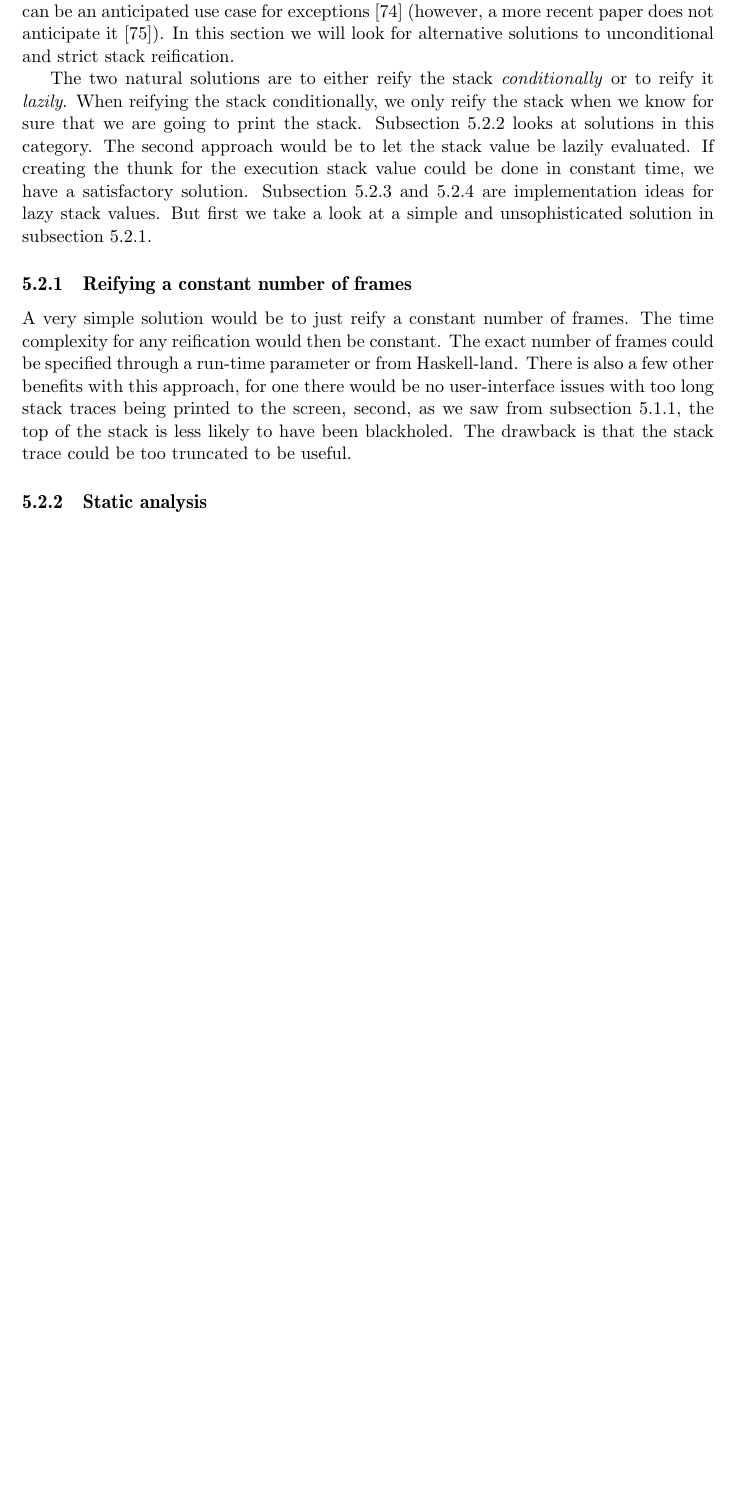
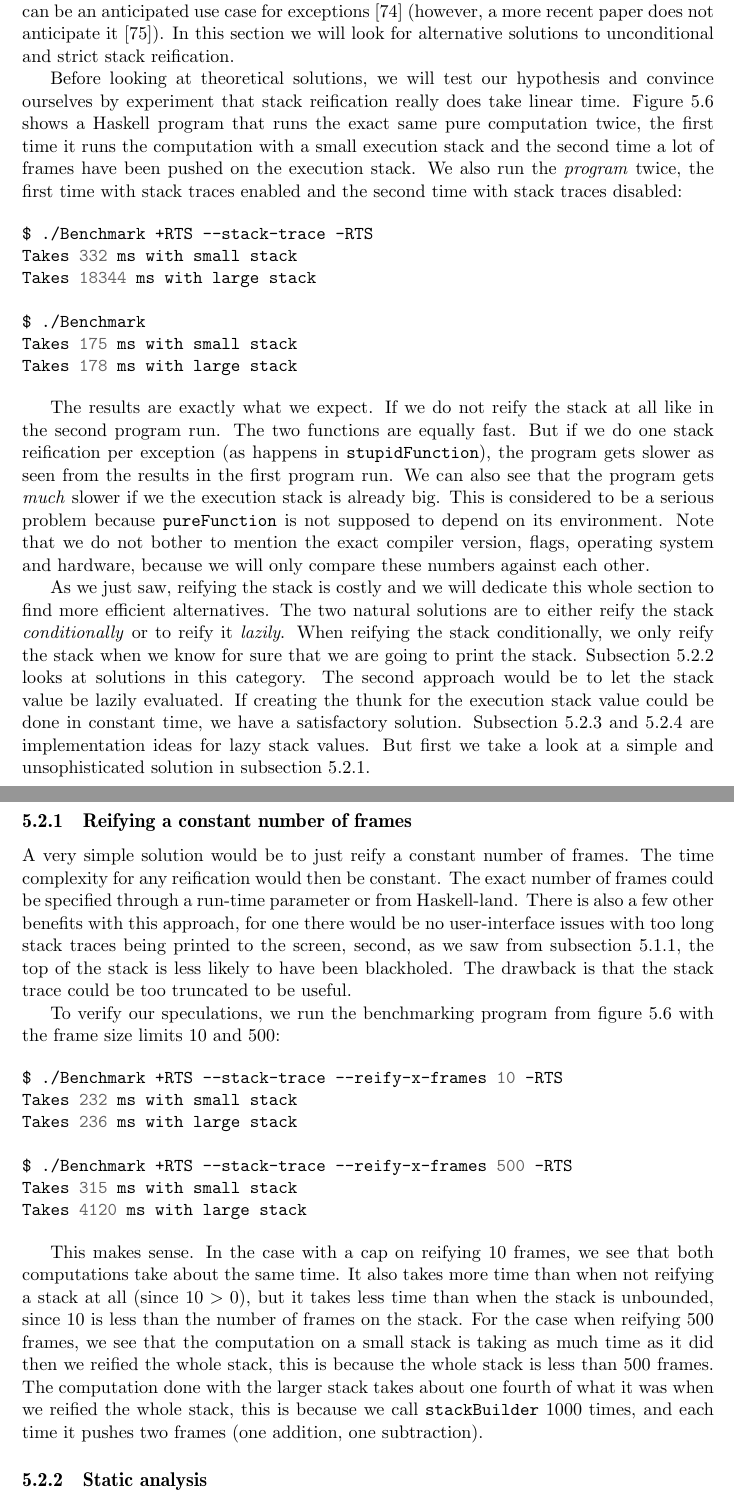
Before and after one commit to Tarrasch/exjobb, a LaTeX thesis (report/main.tex, which reads report/include/reifying-the-stack.tex): part of page 42 of 66 before the commit and two parts of pages 42 and 44 of 68 after it, the two joined at a grey line, cut so that both start at the same text, the shorter picture padded with empty space. Compiled offline with pdfLaTeX.

Commit message:
Add benchmark content

```diff
--- a/report/include/reifying-the-stack.tex
+++ b/report/include/reifying-the-stack.tex
@@ -317,4 +317,11 @@ does not anticipate it \cite{marlow2006extensible}).
 In this section we will look for alternative solutions
 to unconditional and strict stack reification.
 
-The two natural solutions are to either reify the stack \emph{conditionally} or
+Before looking at theoretical solutions, we will test our hypothesis
+and convince ourselves by experiment that stack reification really does
+take linear time. Figure~\ref{fig:benchmark_program} shows a Haskell
+program that runs the exact same pure computation twice, the first time
+it runs the computation with a small execution stack and the second time
+a lot of frames have been pushed on the execution stack. We also run the
+\emph{program} twice, the first time with stack traces enabled and the
+second time with stack traces disabled:
@@ -320,0 +342,2 @@ The two natural solutions are to either reify the stack \emph{conditionally} or
+        putStrLn $ "Takes " ++ show fast ++ " ms with small stack"
+        putStrLn $ "Takes " ++ show slow ++ " ms with large stack"
@@ -321,3 +376,29 @@ The two natural solutions are to either reify the stack \emph{conditionally} or
+\end{figure}
+
+\begin{minted}[gobble=2, samepage=true]{bash}
+  $ ./Benchmark +RTS --stack-trace -RTS
+  Takes 332 ms with small stack
+  Takes 18344 ms with large stack
+
+  $ ./Benchmark
+  Takes 175 ms with small stack
+  Takes 178 ms with large stack
+\end{minted}
+
+The results are exactly what we expect. If we do not reify the stack
+at all like in the second program run. The two functions are equally
+fast. But if we do one stack reification per exception (as happens in
+\texttt{stupidFunction}), the program gets slower as seen from the
+results in the first program run. We can also see that the program
+gets \emph{much} slower if we the execution stack is already big. This
+is considered to be a serious problem because \texttt{pureFunction}
+is not supposed to depend on its environment. Note that we do not
+bother to mention the exact compiler version, flags, operating system and
+hardware, because we will only compare these numbers against each other.
+
+As we just saw, reifying the stack is costly and we will dedicate this whole
+section to find more efficient alternatives. The two natural solutions are to
+either reify the stack \emph{conditionally} or
 to reify it \emph{lazily}. When reifying the stack conditionally, we only reify the stack
 when we know for sure that we are going to print the stack. Subsection~\ref{reify_static_analysis} looks at solutions in this category.
 The second approach would be to let the stack value be lazily evaluated. If creating the thunk for
@@ -337,6 +418,31 @@ approach, for one there would be no user-interface issues with too
 long stack traces being printed to the screen, second, as we saw from subsection~\ref{sec:update_frames}, the top of the stack is less likely to have
 been blackholed. The drawback is that the stack trace could
 be too truncated to be useful.
+
+To verify our speculations, we run the benchmarking program from
+figure~\ref{fig:benchmark_program} with the frame size limits $10$ and $500$:
+
+\begin{minted}[gobble=2, samepage=true]{bash}
+  $ ./Benchmark +RTS --stack-trace --reify-x-frames 10 -RTS
+  Takes 232 ms with small stack
+  Takes 236 ms with large stack
+
+  $ ./Benchmark +RTS --stack-trace --reify-x-frames 500 -RTS
+  Takes 315 ms with small stack
+  Takes 4120 ms with large stack
+\end{minted}
+
+This makes sense. In the case with a cap on reifying $10$ frames, we see
+that both computations take about the same time. It also takes more time
+than when not reifying a stack at all (since $10 > 0$), but it takes
+less time than when the stack is unbounded, since $10$ is less than the
+number of frames on the stack. For the case when reifying $500$ frames,
+we see that the computation on a small stack is taking as much time as
+it did then we reified the whole stack, this is because the whole stack
+is less than $500$ frames. The computation done with the larger stack takes
+about one fourth of what it was when we reified the whole stack, this is because
+we call \texttt{stackBuilder} $1000$ times, and each time it pushes two frames
+(one addition, one subtraction).
 
 \subsection{Static analysis} \label{reify_static_analysis}
 
```
Also changed, not shown: report/include/reifying-the-stack.tex (46 more changed lines).
